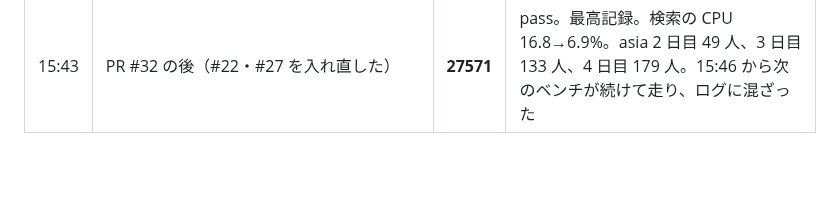
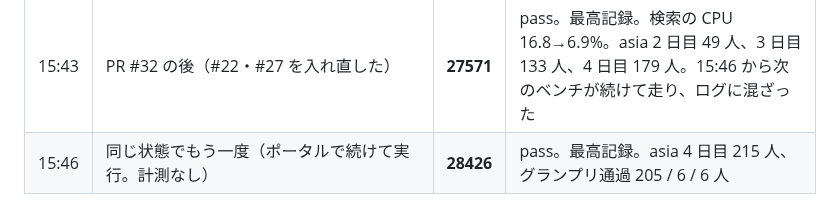
Before and after one commit to hassaku63/isucon2026, a Markdown page: docs/log.md, the part around the change. GitHub-like rendering; blank space fills up the shorter version.

Commit message:
Log: 28426
Co-Authored-By: Claude Opus 5.5 <noreply@anthropic.com>

```diff
--- a/docs/log.md
+++ b/docs/log.md
@@ -43,3 +43,4 @@
 | 15:34 | PR #31 の後（通知の ID を時刻順にし、UNIQUE を (posting_window_id, user_id) に） | **24293** | pass。最高記録。asia の期間開始 2〜5 秒 → 0.2〜0.4 秒、通知の INSERT 983→125 ms（読み込み 6.4 万→739 ブロック）。asia は 2 日目から増え 4 日目に 182 人で頭打ち（asia1 の CPU を使い切った）。グランプリ通過 asia 177 人 |
 | 15:43 | PR #32: #22（ユーザー検索）と #27（IP BAN）を入れ直す | - | `975b35e` |
 | 15:43 | PR #32 の後（#22・#27 を入れ直した） | **27571** | pass。最高記録。検索の CPU 16.8→6.9%。asia 2 日目 49 人、3 日目 133 人、4 日目 179 人。15:46 から次のベンチが続けて走り、ログに混ざった |
+| 15:46 | 同じ状態でもう一度（ポータルで続けて実行。計測なし） | **28426** | pass。最高記録。asia 4 日目 215 人、グランプリ通過 205 / 6 / 6 人 |
```
